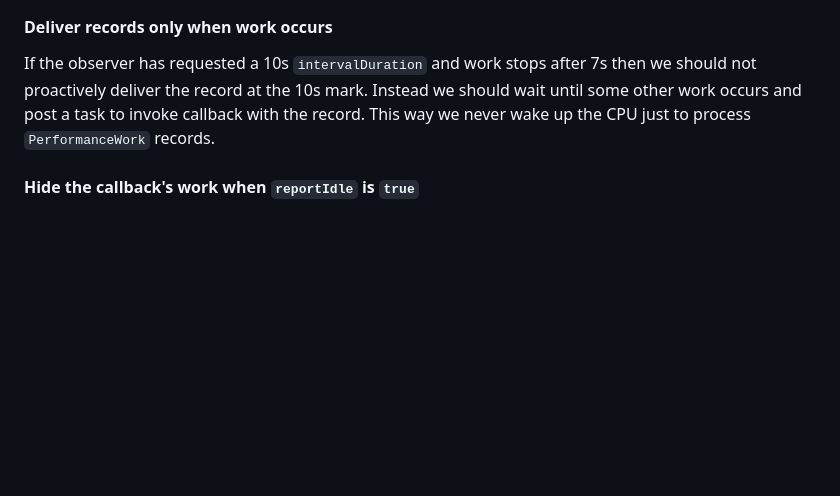
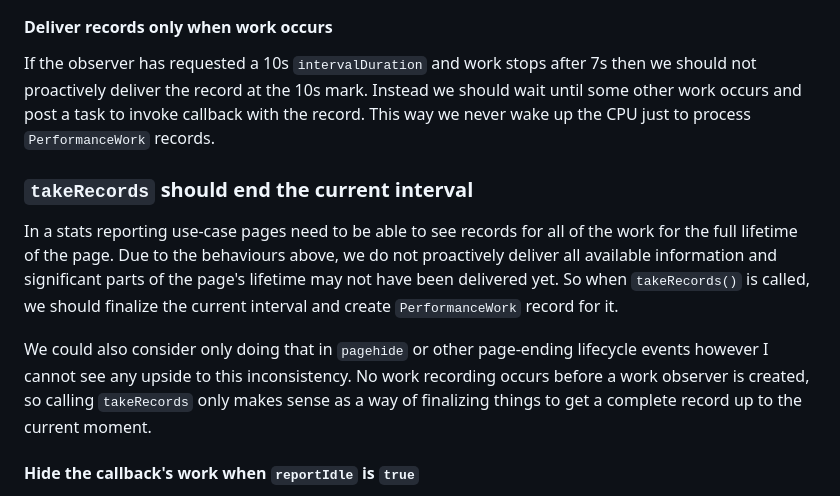
Before and after one commit to explainers-by-googlers/working-vs-idle, a Markdown page: README.md, the part around the change. Rendered like a GitHub page; blank space fills up the shorter version.

Commit message:
take records

```diff
--- a/README.md
+++ b/README.md
@@ -621,6 +621,27 @@ Instead we should wait until some other work occurs
 and post a task to invoke callback with the record.
 This way we never wake up the CPU just to process `PerformanceWork` records.
 
+### `takeRecords` should end the current interval
+
+In a stats reporting use-case
+pages need to be able to see records for all of the work
+for the full lifetime of the page.
+Due to the behaviours above,
+we do not proactively deliver all available information
+and significant parts of the page's lifetime
+may not have been delivered yet.
+So when `takeRecords()` is called,
+we should finalize the current interval
+and create `PerformanceWork` record for it.
+
+We could also consider only doing that in `pagehide`
+or other page-ending lifecycle events
+however I cannot see any upside to this inconsistency.
+No work recording occurs before a work observer is created,
+so calling `takeRecords` only makes sense
+as a way of finalizing things to get a complete record
+up to the current moment.
+
 #### Hide the callback's work when `reportIdle` is `true`
 
 If `reportIdle` is `true` then we will proactively call the observer callback
```
